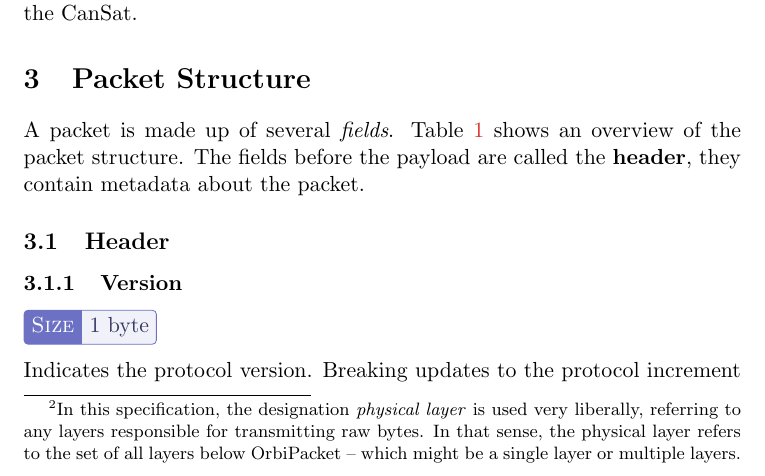
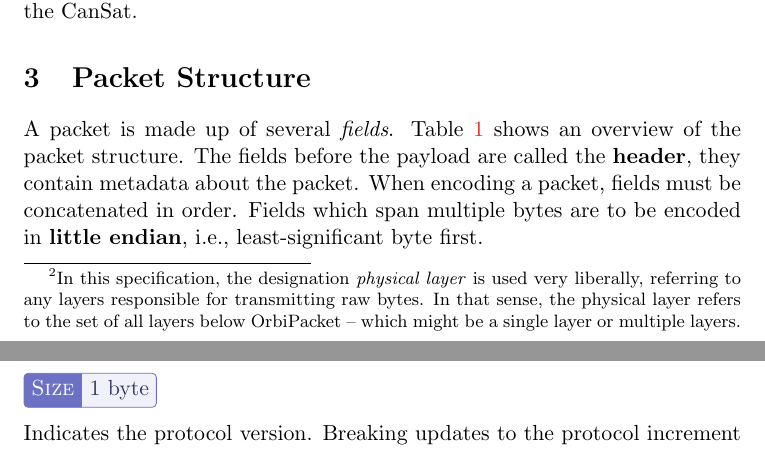
Before and after one commit to orbisat-oeiras/orbipacket, a LaTeX document (spec.tex): part of page 3 of 8 before the commit and two parts of pages 3 and 4 of 8 after it, the two joined at a grey line, cut so that both start at the same text. Compiled offline with pdfLaTeX.

Commit message:
refactor: remove s:endianness, adding it's contents to the introduction of s:fields

```diff
--- a/spec.tex
+++ b/spec.tex
@@ -124,7 +124,7 @@ It is important to note that devices are more than a formalism. Each packet cont
 
 \section[fields]{Packet Structure}
 
-A packet is made up of several \textit{fields}. \Cref{table:struct} shows an overview of the packet structure. The fields before the payload are called the \textbf{header}, they contain metadata about the packet.
+A packet is made up of several \textit{fields}. \Cref{table:struct} shows an overview of the packet structure. The fields before the payload are called the \textbf{header}, they contain metadata about the packet. When encoding a packet, fields must be concatenated in order. Fields which span multiple bytes are to be encoded in \textbf{little endian}, i.e., least-significant byte first.
 
 \begin{table}[h]
   \centering
```
Also changed, not shown: spec.tex (5 more changed lines).
